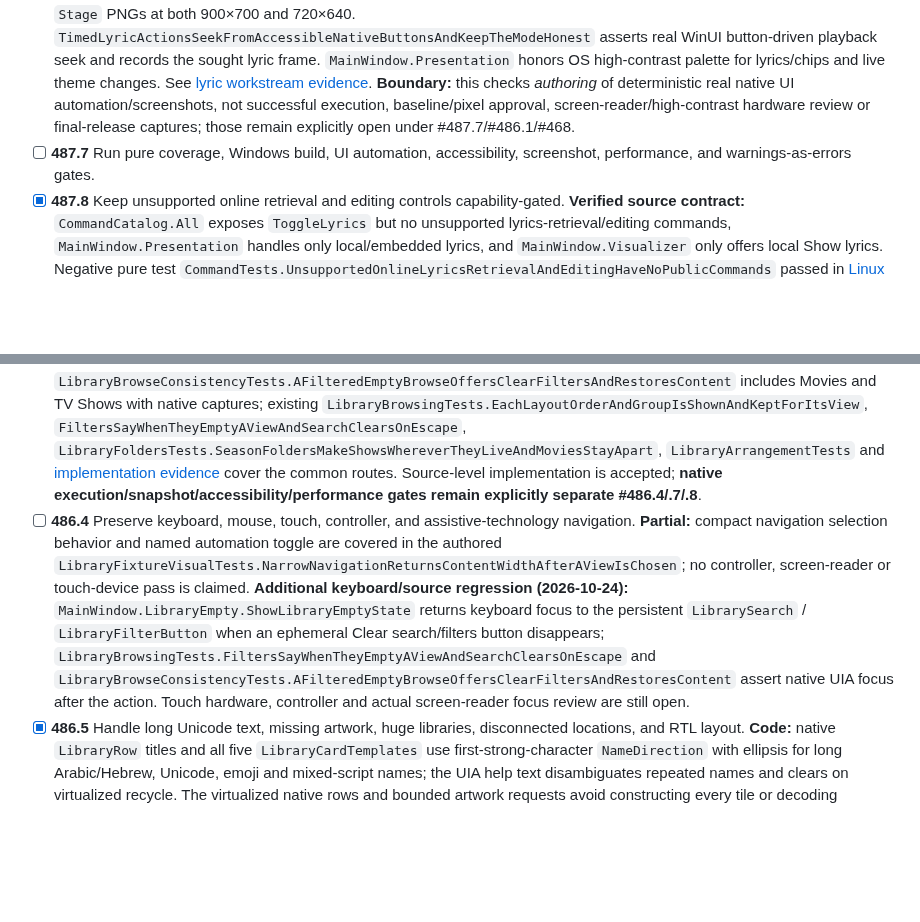
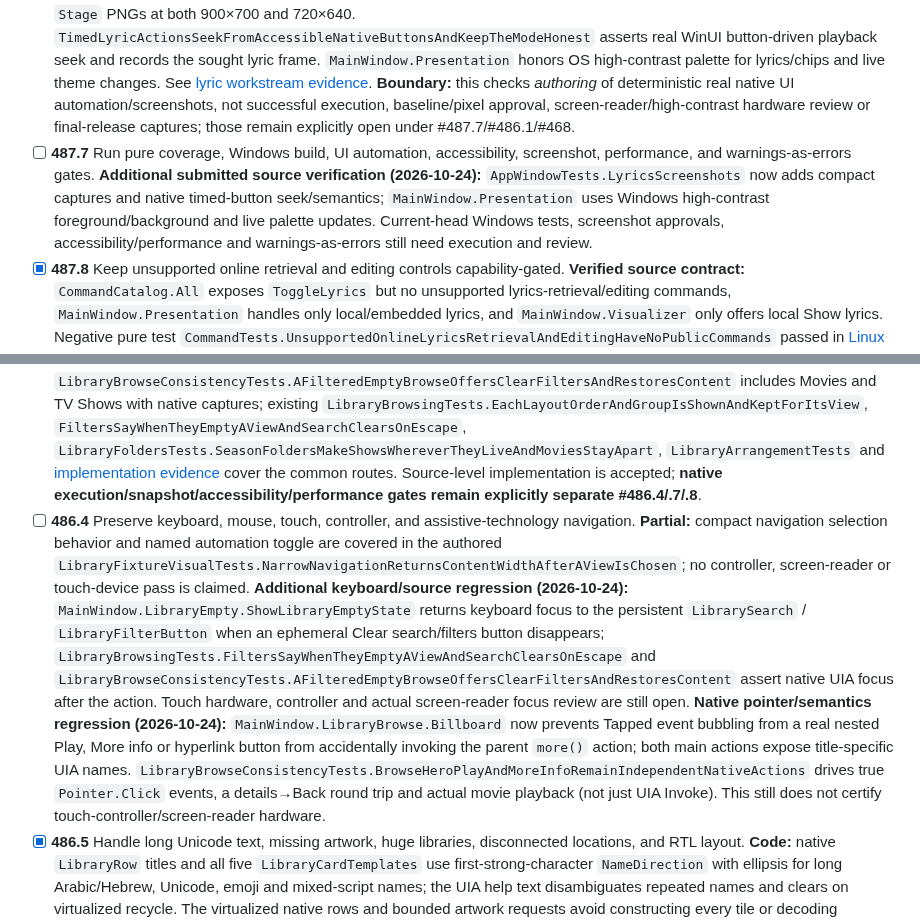
Before and after one commit to tochi-mba/rexplayer, a Markdown page: docs/ux-workstreams/merged-pr-followup-audit.md, 2 parts joined by grey strips. Drawn GitHub-style; blank space fills up the shorter version.

Commit message:
Record native contrast refresh, independent hero taps and lyric acceptance gaps

```diff
--- a/docs/ux-workstreams/merged-pr-followup-audit.md
+++ b/docs/ux-workstreams/merged-pr-followup-audit.md
@@ -85,7 +85,7 @@ Columns for evidence should be added next to checked entries only after the evid
 - [x] **487.4** Complete detached companion ownership, close/reopen, multi-monitor, scaling, and focus behavior. **Code:** `MainWindow.LyricsCompanion` now implements a real independent native WinUI `Window`, not a duplicate media player. It shares only source-provided `Lyrics` and the owner's current playback position, supports keyboard-accessible seekable line buttons, verified word-timing highlights, manual-scroll/follow, track-change updates, focus continuity and clean reopen. `MainWindow.xaml` provides a detach/focus control, `MainWindow.xaml.cs` updates the companion from player events and closes it before disposing the player. The companion uses WinUI's per-monitor DPI/scaling, no fixed screen coordinates (avoiding orphan placement when an external monitor disconnects), retains safe previous window size, and uses system theme/contrast resources. **Native regression test authored:** `AppWindowTests.DetachedNativeLyricsCanCloseReopenSeekAndFollowTheNextTrackWithoutOwningPlayback`. **Not yet run on current-head native hardware:** multi-monitor DPI/focus/screenshots and Windows build must still be completed in #487.6/.7; this check records implemented source/lifecycle behavior, not their release certification.
 - [x] **487.5** Verify long lines, Unicode, RTL, repeated timestamps, metadata tags, and malformed files. **Verified parsing evidence:** `PresentationTests.LongUnicodeAndRtlLinesRetainTheirCharactersAndLastDuplicateWins`, `DamagedOffsetTagsCannotAbortLyricsOrEraseTheLastValidOffset`, `ImpossibleSecondsDoNotBecomeTimedLyrics`, and existing `EnhancedLrcKeepsExactWordTimesAndRespectsOffset`, `UnreliableEnhancedLrcRetainsLinesButDoesNotClaimWordTiming`, `TimedLyricsAreReadFromLrc`. [Linux portable suite passed](https://github.com/tochi-mba/rexplayer/actions/runs/40022494079). Native rendering remains separate (#487.1/#487.6).
 - [x] **487.6** Add Windows UI automation and deterministic screenshots for every lyric mode. **Native screenshot/automation code authored (2026-10-24):** `AppWindowTests.LyricsScreenshots.ActualLyricsModesHaveNativeStageCaptures` covers all five factual `LyricsDisplayMode` states (None, Plain, LineTimed, MixedTimed, WordTimed) with fixed local WAV/LRC, exact mode/status assertions, correct absence/presence of accessible native timed-line buttons, paused playback and named `Stage` PNGs at both 900×700 and 720×640. `TimedLyricActionsSeekFromAccessibleNativeButtonsAndKeepTheModeHonest` asserts real WinUI button-driven playback seek and records the sought lyric frame. `MainWindow.Presentation` honors OS high-contrast palette for lyrics/chips and live theme changes. See [lyric workstream evidence](03-music-lyrics-visualizers.md). **Boundary:** this checks *authoring* of deterministic real native UI automation/screenshots, not successful execution, baseline/pixel approval, screen-reader/high-contrast hardware review or final-release captures; those remain explicitly open under #487.7/#486.1/#468.
-- [ ] **487.7** Run pure coverage, Windows build, UI automation, accessibility, screenshot, performance, and warnings-as-errors gates.
+- [ ] **487.7** Run pure coverage, Windows build, UI automation, accessibility, screenshot, performance, and warnings-as-errors gates. **Additional submitted source verification (2026-10-24):** `AppWindowTests.LyricsScreenshots` now adds compact captures and native timed-button seek/semantics; `MainWindow.Presentation` uses Windows high-contrast foreground/background and live palette updates. Current-head Windows tests, screenshot approvals, accessibility/performance and warnings-as-errors still need execution and review.
 - [x] **487.8** Keep unsupported online retrieval and editing controls capability-gated. **Verified source contract:** `CommandCatalog.All` exposes `ToggleLyrics` but no unsupported lyrics-retrieval/editing commands, `MainWindow.Presentation` handles only local/embedded lyrics, and `MainWindow.Visualizer` only offers local Show lyrics. Negative pure test `CommandTests.UnsupportedOnlineLyricsRetrievalAndEditingHaveNoPublicCommands` passed in [Linux current-head source run](https://github.com/tochi-mba/rexplayer/actions/runs/40022494079).
 
 ### [#486](https://github.com/tochi-mba/rexplayer/pull/486): Split Windows shell, library layout, and Home foundation (9)
@@ -94,6 +94,6 @@ Columns for evidence should be added next to checked entries only after the evid
 - [x] **486.2** Complete Home with honest Continue, recent, pinned, empty, loading, and error states backed by local data. **Implemented:** `MainWindow.LibraryView.ShowHome` builds Continue/Recent/Albums/Movies/TV/MostPlayed shelves entirely from indexed local media and saved watch/play history, and now includes a dedicated Pinned albums shelf matching only actual selected album file paths; stale/missing pins never fabricate items, and the shelf has no deceptive generic See all link. `MusicHome` includes the separate persisted pins and replay rows. `LibraryEmptyState` distinguishes no chosen folders, filtered-empty and scanning from real emptiness. `LibraryScanner.Problem` now surfaces inaccessible/disconnected-folder errors; empty Home shows this instead of falsely claiming the library holds nothing, while retaining its known history. **Tests:** `LibraryMusicTests.UnifiedHomeShowsOnlyAlbumsTheUserActuallyPinned`, `MusicHomePinsOnlyRealAlbumsAndAllowsRemovingThem`, `LibraryEmptyStateTests.FailedLibraryScanNeverClaimsThatTheDriveIsEmpty`, `LibraryScannerTests.AFolderThatCannotBeListedKeepsWhatWasKnown`. Broader native/screenshot/CI gates remain #486.7/.8.
 - [x] **486.3** Unify browsing patterns across the Windows library routes. **Implemented:** `MainWindow.LibraryView.BuildLibrary` shares per-route choices, navigation, filters and search across List/Cards/Wall/Collage/Browse; `MainWindow.LibraryBrowse` uses shared virtualized `Shelf` components and now fixes Movies/TV-specific divergence: filtered-empty Browse surfaces `LibraryEmptyClearFilters`, while **All movies** and **All shows** shelves respect the saved `LibraryArrangement.Sort` and Reverse without scrambling purpose-specific curated shelves. **Evidence:** `LibraryBrowseConsistencyTests.AFilteredEmptyBrowseOffersClearFiltersAndRestoresContent` includes Movies and TV Shows with native captures; existing `LibraryBrowsingTests.EachLayoutOrderAndGroupIsShownAndKeptForItsView`, `FiltersSayWhenTheyEmptyAViewAndSearchClearsOnEscape`, `LibraryFoldersTests.SeasonFoldersMakeShowsWhereverTheyLiveAndMoviesStayApart`, `LibraryArrangementTests` and [implementation evidence](implemented-library-shell-evidence.md) cover the common routes. Source-level implementation is accepted; **native execution/snapshot/accessibility/performance gates remain explicitly separate #486.4/.7/.8**.
-- [ ] **486.4** Preserve keyboard, mouse, touch, controller, and assistive-technology navigation. **Partial:** compact navigation selection behavior and named automation toggle are covered in the authored `LibraryFixtureVisualTests.NarrowNavigationReturnsContentWidthAfterAViewIsChosen`; no controller, screen-reader or touch-device pass is claimed. **Additional keyboard/source regression (2026-10-24):** `MainWindow.LibraryEmpty.ShowLibraryEmptyState` returns keyboard focus to the persistent `LibrarySearch` / `LibraryFilterButton` when an ephemeral Clear search/filters button disappears; `LibraryBrowsingTests.FiltersSayWhenTheyEmptyAViewAndSearchClearsOnEscape` and `LibraryBrowseConsistencyTests.AFilteredEmptyBrowseOffersClearFiltersAndRestoresContent` assert native UIA focus after the action. Touch hardware, controller and actual screen-reader focus review are still open.
+- [ ] **486.4** Preserve keyboard, mouse, touch, controller, and assistive-technology navigation. **Partial:** compact navigation selection behavior and named automation toggle are covered in the authored `LibraryFixtureVisualTests.NarrowNavigationReturnsContentWidthAfterAViewIsChosen`; no controller, screen-reader or touch-device pass is claimed. **Additional keyboard/source regression (2026-10-24):** `MainWindow.LibraryEmpty.ShowLibraryEmptyState` returns keyboard focus to the persistent `LibrarySearch` / `LibraryFilterButton` when an ephemeral Clear search/filters button disappears; `LibraryBrowsingTests.FiltersSayWhenTheyEmptyAViewAndSearchClearsOnEscape` and `LibraryBrowseConsistencyTests.AFilteredEmptyBrowseOffersClearFiltersAndRestoresContent` assert native UIA focus after the action. Touch hardware, controller and actual screen-reader focus review are still open. **Native pointer/semantics regression (2026-10-24):** `MainWindow.LibraryBrowse.Billboard` now prevents Tapped event bubbling from a real nested Play, More info or hyperlink button from accidentally invoking the parent `more()` action; both main actions expose title-specific UIA names. `LibraryBrowseConsistencyTests.BrowseHeroPlayAndMoreInfoRemainIndependentNativeActions` drives true `Pointer.Click` events, a details→Back round trip and actual movie playback (not just UIA Invoke). This still does not certify touch-controller/screen-reader hardware.
 - [x] **486.5** Handle long Unicode text, missing artwork, huge libraries, disconnected locations, and RTL layout. **Code:** native `LibraryRow` titles and all five `LibraryCardTemplates` use first-strong-character `NameDirection` with ellipsis for long Arabic/Hebrew, Unicode, emoji and mixed-script names; the UIA help text disambiguates repeated names and clears on virtualized recycle. The virtualized native rows and bounded artwork requests avoid constructing every tile or decoding offscreen covers in huge libraries. `LibraryViews.Search` avoids per-word field arrays; inaccessible scans are surfaced by `LibraryScanner.Problem` without discarding known files/history; image placeholders remain when covers fail. **Tests written:** 12,000-entry Unicode/duplicate-title search, RTL script direction, duplicate accessible context, disconnected scans and missing-art fallback. Native resolution/high-DPI and screenshot validation remain #486.7/.8.
 - [x] **486.6** Keep route and selection stable during background metadata and indexing. **Implemented:** `LibraryPlaces.SurvivingAnchor` maps prior stable row identities to the new indexed view, `MainWindow.LibraryOpening.HoldSurvivingAnchor/ApplyPlaceAfterLayout` restores focus, selection and scroll only while the route key is unchanged; album-credit identity prevents collisions and live episode/artist counts cannot invalidate saved routes; `MainWindow.MusicHome` refreshes changed displayed titles and keeps shelf scroll. **Tests:** `LibraryPlacesTests.DynamicShowAndArtistCountsNeverBecomePartOfThePersistentRouteIdentity`, `LibraryBrowsingTests.EachLayoutOrderAndGroupIsShownAndKeptForItsView`, and `LibraryDetailsTests.MoreInfoOpensTheMoviesPageAndACastMemberShowsEverythingTheyAreIn`. Native/CI gates remain #486.7/.8.
 - [ ] **486.7** Add deterministic fixtures and screenshots for every changed shell and Home state. **Partial fixture additions (2026-10-24):** `LibraryFixtureVisualTests.HomeNavigationRemainsReachableAcrossNativeWindowWidths` authors real minimum/compact/standard/wide shell images; `LibraryMusicTests.MusicHomePinsOnlyRealAlbumsAndAllowsRemovingThem` and `UnifiedHomeShowsOnlyAlbumsTheUserActuallyPinned` capture pinned shelves only after their native data assertions. Existing empty, populated, disconnected-error, Unicode/RTL and movie/TV/partial-download fixtures are retained. Loading, DPI/contrast and visually approved current-head Windows snapshots are not claimed, so the overall task stays open. **More authored native cases (2026-10-24):** `LibraryBrowseConsistencyTests.AFilteredEmptyBrowseOffersClearFiltersAndRestoresContent` also records real featured Movie and TV billboards, with named UIA title/Play/More info checks. Screen captures and approvals still need current-head Windows evidence.
```
Also changed, not shown: other parts of docs/ux-workstreams/merged-pr-followup-audit.md (+1 -1 lines).
